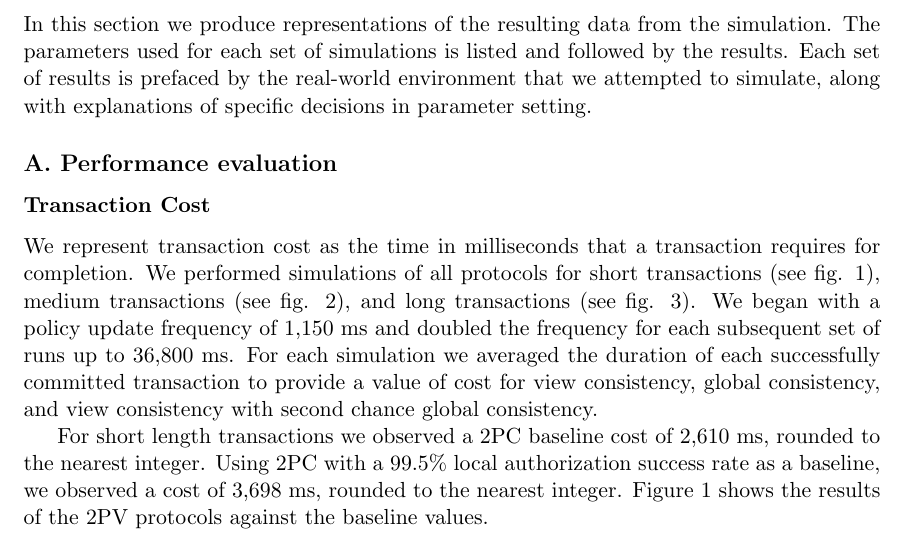
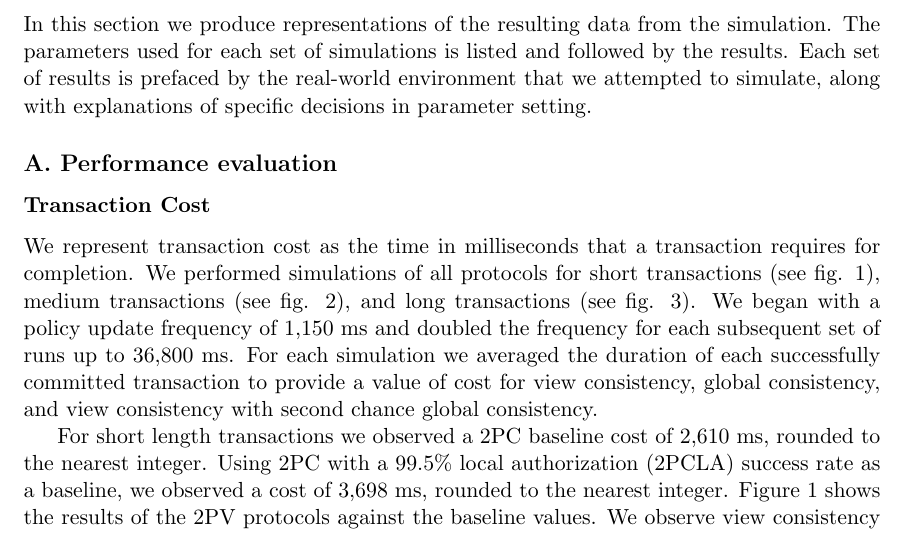
Before and after one commit to tuckertrainor/CloudDataSim, a LaTeX document (Documentation/epdcct.tex): part of page 3 of 7, cut so that both start at the same text. Compiled offline with pdfLaTeX.

Commit message:
adding content

```diff
--- a/Documentation/epdcct.tex
+++ b/Documentation/epdcct.tex
@@ -53,7 +53,7 @@ We represent transaction cost as the time in milliseconds that a transaction req
 \end{center}
 \end{figure}
 
-For short length transactions we observed a 2PC baseline cost of 2,610 ms, rounded to the nearest integer. Using 2PC with a 99.5\% local authorization success rate as a baseline, we observed a cost of 3,698 ms, rounded to the nearest integer. Figure \ref{ShortD} shows the results of the 2PV protocols against the baseline values.
+For short length transactions we observed a 2PC baseline cost of 2,610 ms, rounded to the nearest integer. Using 2PC with a 99.5\% local authorization (2PCLA) success rate as a baseline, we observed a cost of 3,698 ms, rounded to the nearest integer. Figure \ref{ShortD} shows the results of the 2PV protocols against the baseline values. We observe view consistency perform no successful commits at 1,150 ms but performing successful commits at 2,300 ms and above. View consistency begins with a cost of 2,920 ms, approximately 12\% higher than the 2PC baseline and approximately 21\% lower than the 2PCLA baseline. By the 9,200 ms frequency, view consistency nearly equals the 2PCLA baseline (3,705 ms versus 3,698 ms) and only rises slightly for the remaining frequency points. Global consistency and view consistency second chance show parallel performance throughout the graph, beginning at slightly more than 5,000 ms (about 35\% higher than the 2PCLA baseline) and closely approaching the 2PCLA baseline by the 36,800 ms update frequency. At that frequency point, all three implementations are less then 5\% above the 2PCLA baseline.
 % Cost
 \begin{figure}[h]
 \begin{center}
```
Also changed, not shown: Documentation/epdcct.pdf.
